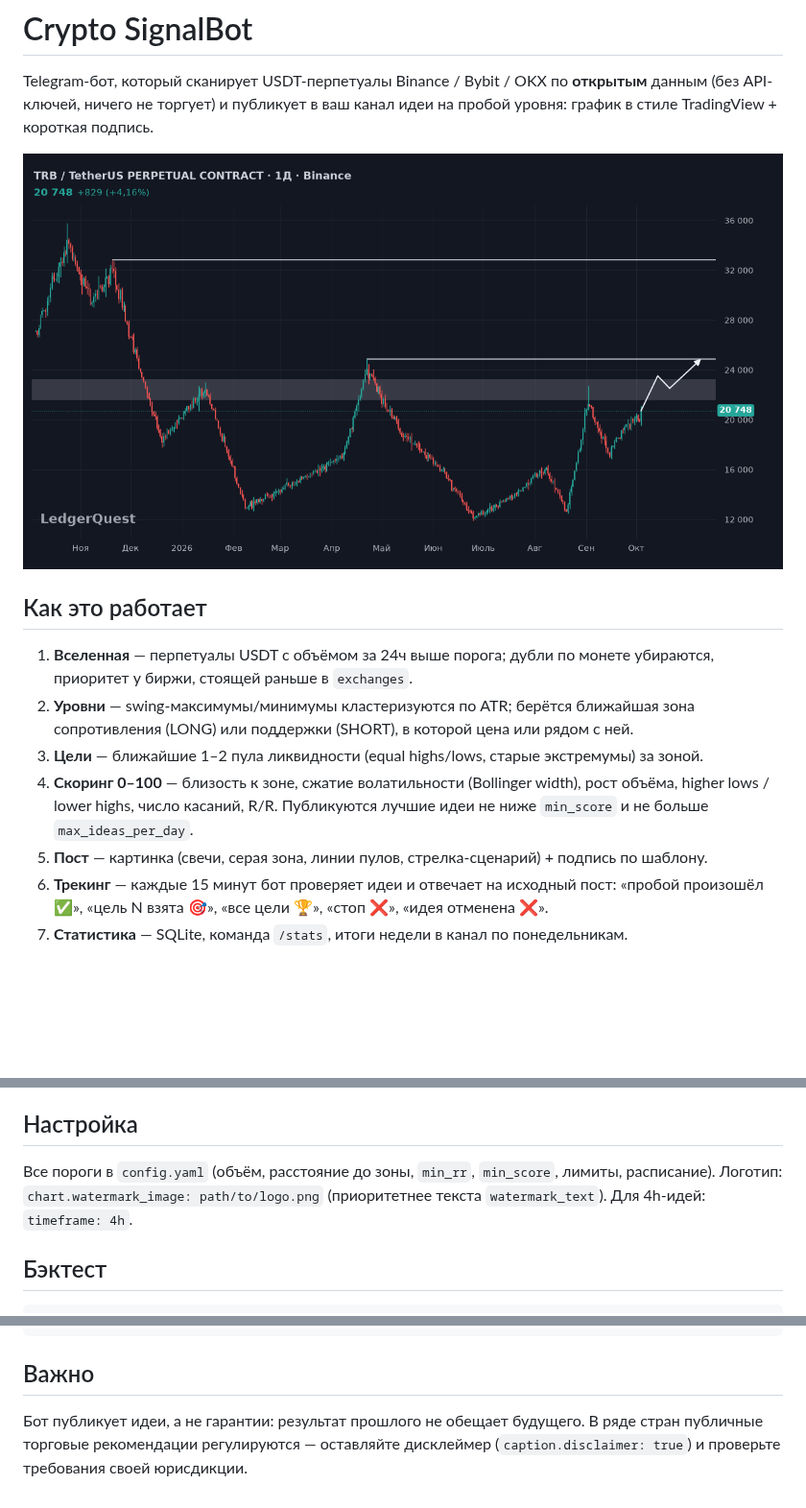
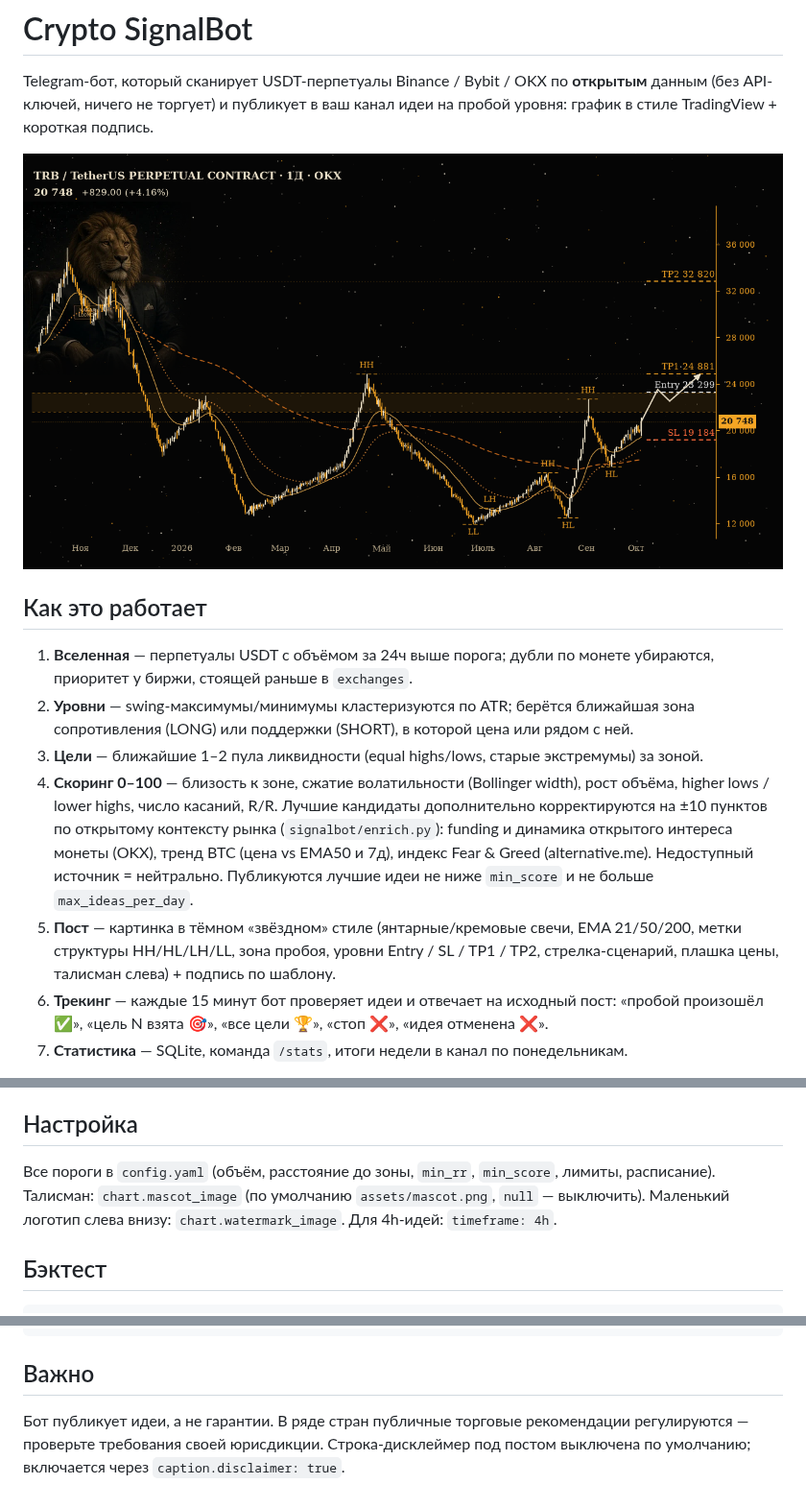
Before and after one commit to Thwayth/LedgerQuest-test, a Markdown page: README.md, 3 parts joined by grey strips. Shown at 96% size. GitHub-like rendering; pictures changed too: docs/demo_chart_example.png; blank space fills up the shorter version.

````diff
--- a/README.md
+++ b/README.md
@@ -13,9 +13,12 @@ TradingView + короткая подпись.
    (LONG) или поддержки (SHORT), в которой цена или рядом с ней.
 3. **Цели** — ближайшие 1–2 пула ликвидности (equal highs/lows, старые экстремумы) за зоной.
 4. **Скоринг 0–100** — близость к зоне, сжатие волатильности (Bollinger width), рост объёма,
-   higher lows / lower highs, число касаний, R/R. Публикуются лучшие идеи не ниже `min_score`
+   higher lows / lower highs, число касаний, R/R. Лучшие кандидаты дополнительно корректируются на ±10 пунктов
+   по открытому контексту рынка (`signalbot/enrich.py`): funding и динамика открытого интереса монеты (OKX),
+   тренд BTC (цена vs EMA50 и 7д), индекс Fear & Greed (alternative.me). Недоступный источник = нейтрально. Публикуются лучшие идеи не ниже `min_score`
    и не больше `max_ideas_per_day`.
-5. **Пост** — картинка (свечи, серая зона, линии пулов, стрелка-сценарий) + подпись по шаблону.
+5. **Пост** — картинка в тёмном «звёздном» стиле (янтарные/кремовые свечи, EMA 21/50/200, метки структуры HH/HL/LH/LL,
+   зона пробоя, уровни Entry / SL / TP1 / TP2, стрелка-сценарий, плашка цены, талисман слева) + подпись по шаблону.
 6. **Трекинг** — каждые 15 минут бот проверяет идеи и отвечает на исходный пост:
    «пробой произошёл ✅», «цель N взята 🎯», «все цели 🏆», «стоп ❌», «идея отменена ❌».
 7. **Статистика** — SQLite, команда `/stats`, итоги недели в канал по понедельникам.
@@ -43,7 +46,7 @@ TradingView + короткая подпись.
 
 ## Настройка
 Все пороги в `config.yaml` (объём, расстояние до зоны, `min_rr`, `min_score`, лимиты, расписание).
-Логотип: `chart.watermark_image: path/to/logo.png` (приоритетнее текста `watermark_text`).
+Талисман: `chart.mascot_image` (по умолчанию `assets/mascot.png`, `null` — выключить). Маленький логотип слева внизу: `chart.watermark_image`.
 Для 4h-идей: `timeframe: 4h`.
 
 ## Бэктест
@@ -112,6 +115,6 @@ signalbot/
 ```
 
 ## Важно
-Бот публикует идеи, а не гарантии: результат прошлого не обещает будущего. В ряде стран публичные
-торговые рекомендации регулируются — оставляйте дисклеймер (`caption.disclaimer: true`) и
-проверьте требования своей юрисдикции.
+Бот публикует идеи, а не гарантии. В ряде стран публичные торговые рекомендации регулируются —
+проверьте требования своей юрисдикции. Строка-дисклеймер под постом выключена по умолчанию;
+включается через `caption.disclaimer: true`.
````
Also changed, not shown: other parts of README.md (+1 -1 lines), assets/mascot.png (added), 15 other files.
